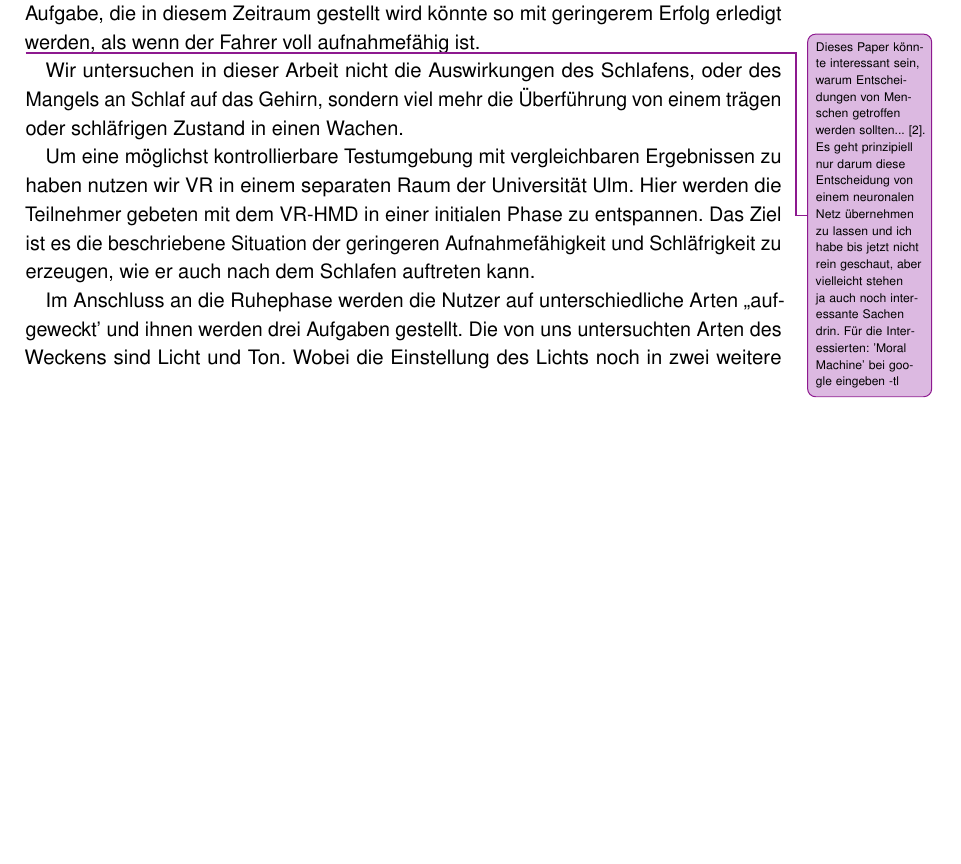
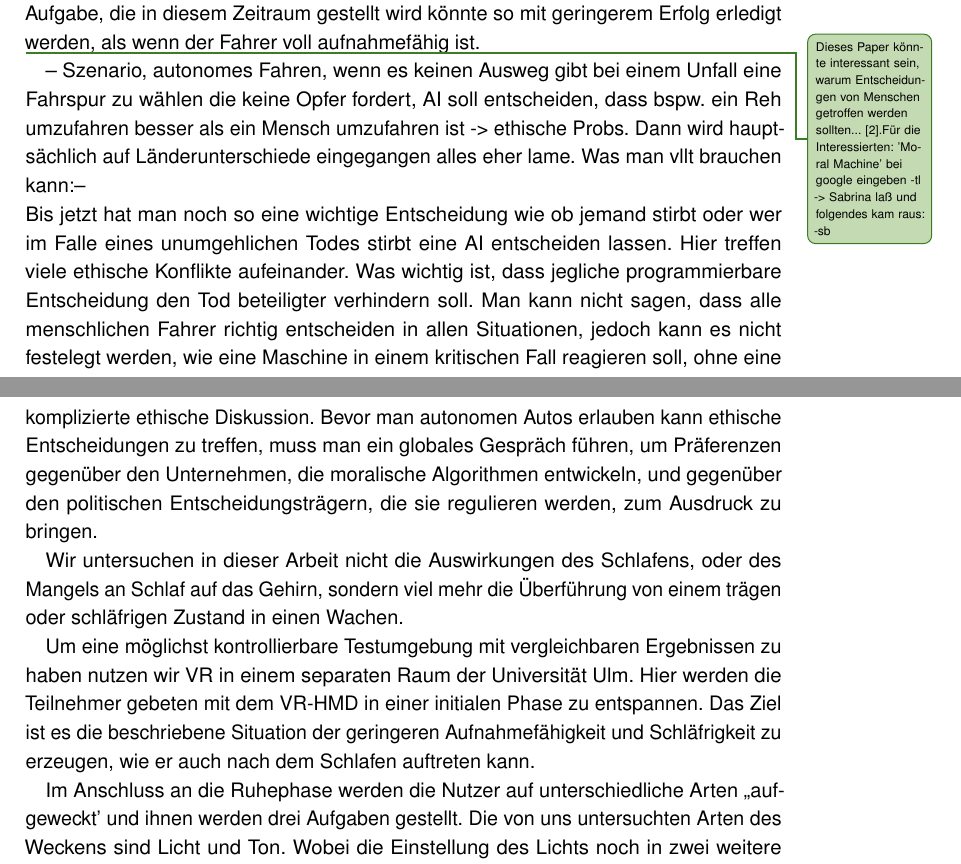
Before and after one commit to tlahmann/mci-af, a LaTeX thesis (MCI-Resync-Documentation.tex, which reads chapters/30SolutionApproach.tex): part of page 20 of 50 before the commit and two parts of pages 20 and 21 of 50 after it, the two joined at a grey line, cut so that both start at the same text, the shorter picture padded with empty space. Compiled offline with pdfLaTeX.

Commit message:
Moral Machine paper gelesen und some text hinzugefügt mit anmkerung für tob

```diff
--- a/chapters/30SolutionApproach.tex
+++ b/chapters/30SolutionApproach.tex
@@ -6,7 +6,11 @@ Im Folgenden werden unsere Herangehensweisen an das Problem beschrieben. Wir unt
 
 Wir möchten die Teilnehmer der Studie dazu bringen einen Zustand zu erreichen in dem das fehlerfreie Erledigen von Aufgaben eine gewisse geistige Anstrengung aufweist. Dies ist vergleichbar damit, dass im Straßenverkehr das autonome Fahren dem Fahrer erlaubt seine Aufmerksamkeit von der Straße zu nehmen, seinen Sitz zu kippen und die Augen zu schließen. Sollte der Fahrer daraufhin von seinem Fahrzeug aufgefordert werden in eine Situation einzugreifen und eine Entscheidung zu treffen, wie Beispielsweise einen schwierigen Abschnitt der Strecke selbst zu Fahren, oder eine Entscheidung zu treffen, muss das Fahrzeug den Fahrer aufwecken und informieren. In diesem Zustand könnten Informationen nur schwer aufgenommen werden und eine Aufgabe, die in diesem Zeitraum gestellt wird könnte so mit geringerem Erfolg erledigt werden, als wenn der Fahrer voll aufnahmefähig ist.
 
-\todoAll{Dieses Paper könnte interessant sein, warum Entscheidungen von Menschen getroffen werden sollten... \cite{awad2018moral}. Es geht prinzipiell nur darum diese Entscheidung von einem neuronalen Netz übernehmen zu lassen und ich habe bis jetzt nicht rein geschaut, aber vielleicht stehen ja auch noch interessante Sachen drin. Für die Interessierten: 'Moral Machine' bei google eingeben -tl}
+\todoTob{Dieses Paper könnte interessant sein, warum Entscheidungen von Menschen getroffen werden sollten... \cite{awad2018moral}.Für die Interessierten: 'Moral Machine' bei google eingeben -tl -> Sabrina laß und folgendes kam raus: -sb}
+-- Szenario, autonomes Fahren, wenn es keinen Ausweg gibt bei einem Unfall eine Fahrspur zu wählen die keine Opfer fordert, AI soll entscheiden, dass bspw. ein Reh umzufahren besser als ein Mensch umzufahren ist -> ethische Probs. Dann wird hauptsächlich auf Länderunterschiede eingegangen alles eher lame. Was man vllt brauchen kann:--\\
+Bis jetzt hat man noch so eine wichtige Entscheidung wie ob jemand stirbt oder wer im Falle eines unumgehlichen Todes stirbt eine AI entscheiden lassen. Hier treffen viele ethische Konflikte aufeinander. Was wichtig ist, dass jegliche programmierbare Entscheidung den Tod beteiligter verhindern soll. Man kann nicht sagen, dass alle menschlichen Fahrer richtig entscheiden in allen Situationen, jedoch kann es nicht festelegt werden, wie eine Maschine in einem kritischen Fall reagieren soll, ohne eine komplizierte ethische Diskussion.
+Bevor man autonomen Autos erlauben kann ethische Entscheidungen zu treffen, muss man ein globales Gespräch führen, um Präferenzen gegenüber den Unternehmen, die moralische Algorithmen entwickeln, und gegenüber den politischen Entscheidungsträgern, die sie regulieren werden, zum Ausdruck zu bringen.
+
 
 Wir untersuchen in dieser Arbeit nicht die Auswirkungen des Schlafens, oder des Mangels an Schlaf auf das Gehirn, sondern viel mehr die Überführung von einem trägen oder schläfrigen Zustand in einen Wachen.
 
```
Also changed, not shown: chapters/11Motivation.tex (+1 -1 lines), chapters/20RelatedWork.tex (+1 -1 lines), chapters/24VirtualRealityTransition.tex (+1 -1 lines).
